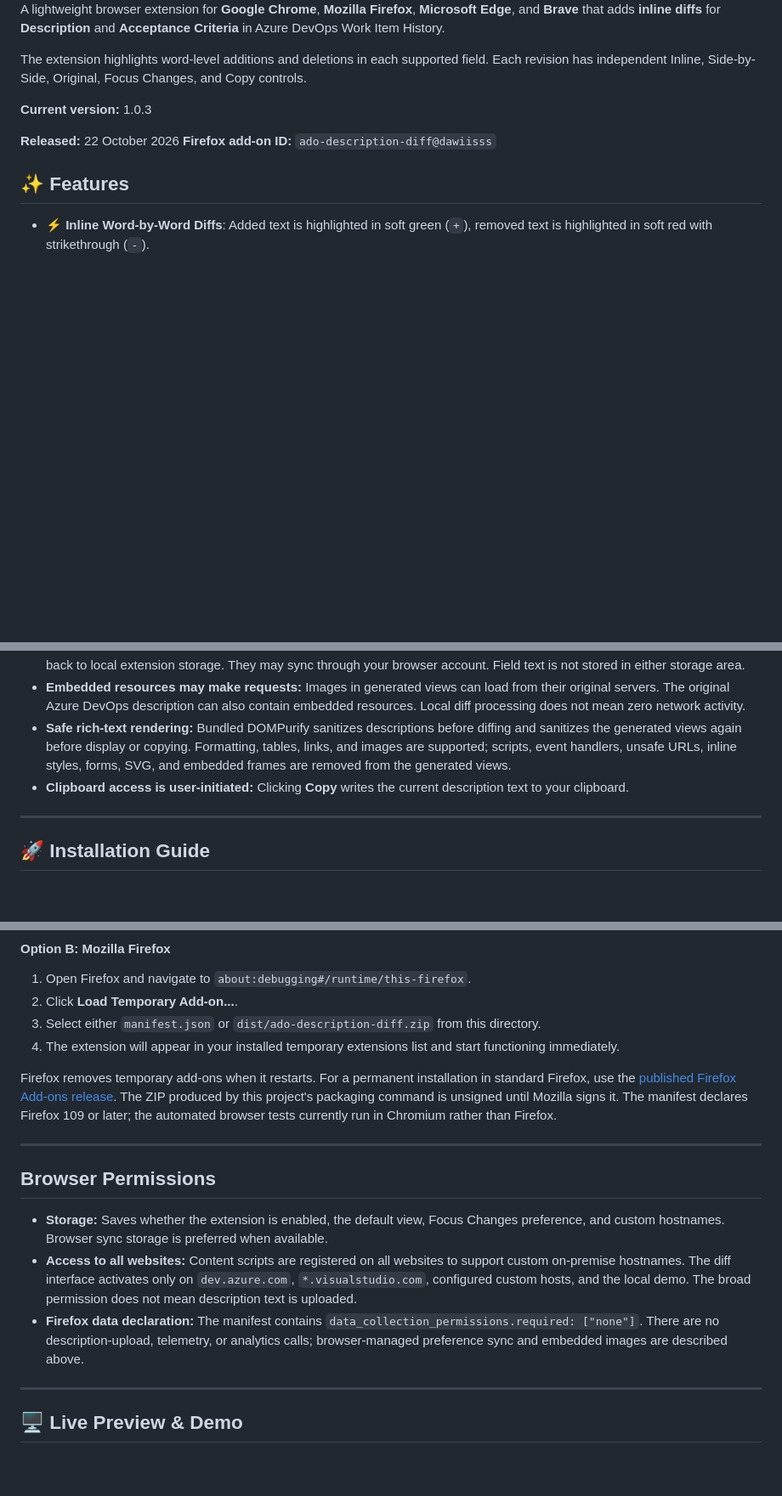
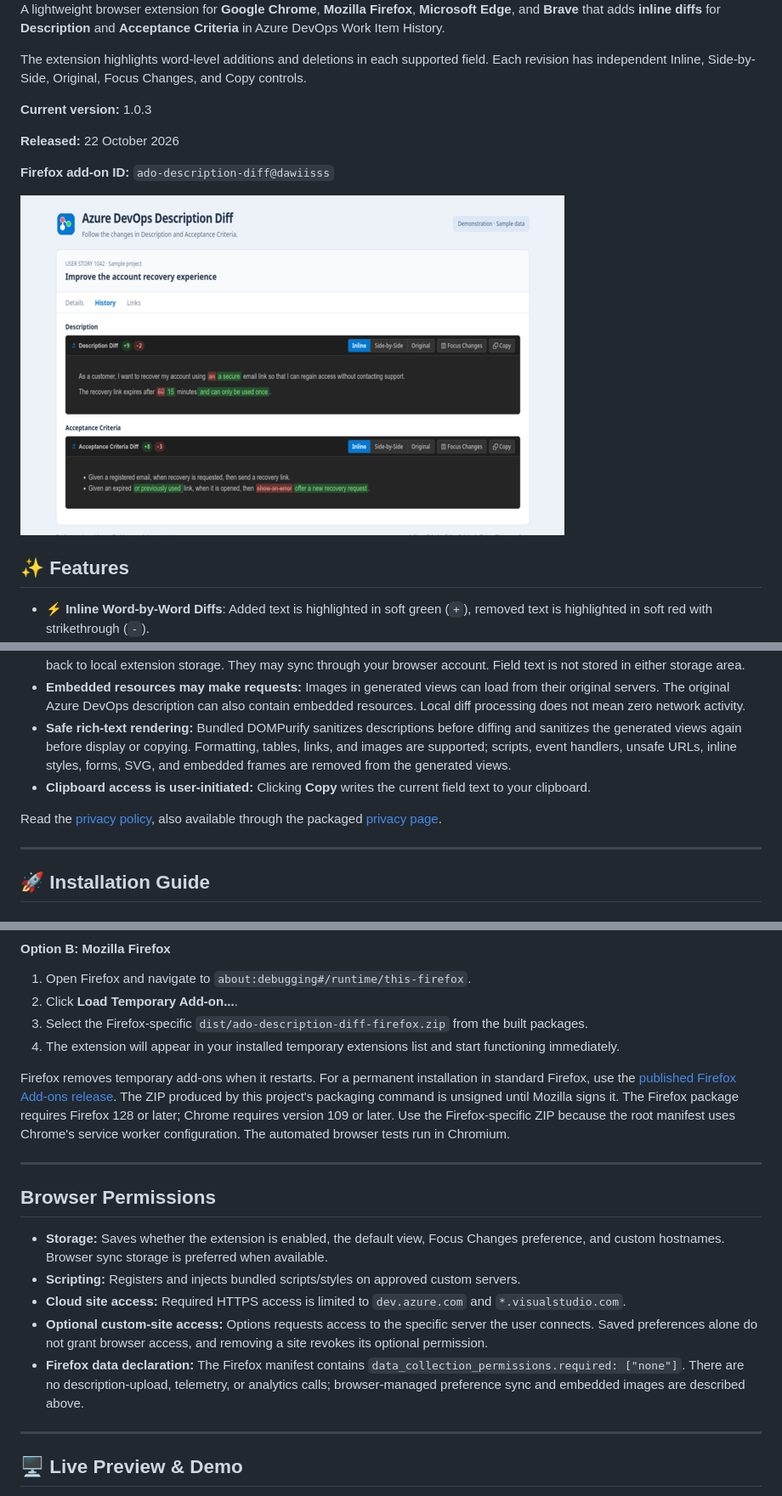
Before and after one commit to dawiisss/azure-devops-description-diff, a Markdown page: README.md, 3 parts joined by grey strips. Shown at 85% size. Rendered like a GitHub page; pictures changed too: docs/images/screenshot-640x400.png (added); blank space fills up the shorter version.

```diff
--- a/README.md
+++ b/README.md
@@ -9,7 +9,10 @@ The extension highlights word-level additions and deletions in each supported fi
 **Current version:** 1.0.3
 
 **Released:** 22 October 2026
+
 **Firefox add-on ID:** `ado-description-diff@dawiisss`
+
+![Description and Acceptance Criteria diffs on sample data](docs/images/screenshot-640x400.png)
 
 ## ✨ Features
 
@@ -35,7 +38,9 @@ The extension highlights word-level additions and deletions in each supported fi
 - **Preferences may sync:** Settings and custom hostnames use the browser's extension sync storage when available, falling back to local extension storage. They may sync through your browser account. Field text is not stored in either storage area.
 - **Embedded resources may make requests:** Images in generated views can load from their original servers. The original Azure DevOps description can also contain embedded resources. Local diff processing does not mean zero network activity.
 - **Safe rich-text rendering:** Bundled DOMPurify sanitizes descriptions before diffing and sanitizes the generated views again before display or copying. Formatting, tables, links, and images are supported; scripts, event handlers, unsafe URLs, inline styles, forms, SVG, and embedded frames are removed from the generated views.
-- **Clipboard access is user-initiated:** Clicking **Copy** writes the current description text to your clipboard.
+- **Clipboard access is user-initiated:** Clicking **Copy** writes the current field text to your clipboard.
+
+Read the [privacy policy](PRIVACY.md), also available through the packaged [privacy page](privacy.html).
 
 ---
 
@@ -65,18 +70,20 @@ The steps below load a development copy. Download or clone the project first. Th
 
 1. Open Firefox and navigate to `about:debugging#/runtime/this-firefox`.
 2. Click **Load Temporary Add-on...**.
-3. Select either `manifest.json` or `dist/ado-description-diff.zip` from this directory.
+3. Select the Firefox-specific `dist/ado-description-diff-firefox.zip` from the built packages.
 4. The extension will appear in your installed temporary extensions list and start functioning immediately.
 
-Firefox removes temporary add-ons when it restarts. For a permanent installation in standard Firefox, use the [published Firefox Add-ons release](https://addons.mozilla.org/en-US/firefox/addon/azure-devops-description-diff/). The ZIP produced by this project's packaging command is unsigned until Mozilla signs it. The manifest declares Firefox 109 or later; the automated browser tests currently run in Chromium rather than Firefox.
+Firefox removes temporary add-ons when it restarts. For a permanent installation in standard Firefox, use the [published Firefox Add-ons release](https://addons.mozilla.org/en-US/firefox/addon/azure-devops-description-diff/). The ZIP produced by this project's packaging command is unsigned until Mozilla signs it. The Firefox package requires Firefox 128 or later; Chrome requires version 109 or later. Use the Firefox-specific ZIP because the root manifest uses Chrome's service worker configuration. The automated browser tests run in Chromium.
 
 ---
 
 ## Browser Permissions
 
 - **Storage:** Saves whether the extension is enabled, the default view, Focus Changes preference, and custom hostnames. Browser sync storage is preferred when available.
-- **Access to all websites:** Content scripts are registered on all websites to support custom on-premise hostnames. The diff interface activates only on `dev.azure.com`, `*.visualstudio.com`, configured custom hosts, and the local demo. The broad permission does not mean description text is uploaded.
-- **Firefox data declaration:** The manifest contains `data_collection_permissions.required: ["none"]`. There are no description-upload, telemetry, or analytics calls; browser-managed preference sync and embedded images are described above.
+- **Scripting:** Registers and injects bundled scripts/styles on approved custom servers.
+- **Cloud site access:** Required HTTPS access is limited to `dev.azure.com` and `*.visualstudio.com`.
+- **Optional custom-site access:** Options requests access to the specific server the user connects. Saved preferences alone do not grant browser access, and removing a site revokes its optional permission.
+- **Firefox data declaration:** The Firefox manifest contains `data_collection_permissions.required: ["none"]`. There are no description-upload, telemetry, or analytics calls; browser-managed preference sync and embedded images are described above.
 
 ---
 
```
Also changed, not shown: other parts of README.md (+34 -52 lines), CHANGELOG.md (+17 -7 lines), CONTRIBUTING.md (added, +89 -0 lines), 16 other files.
